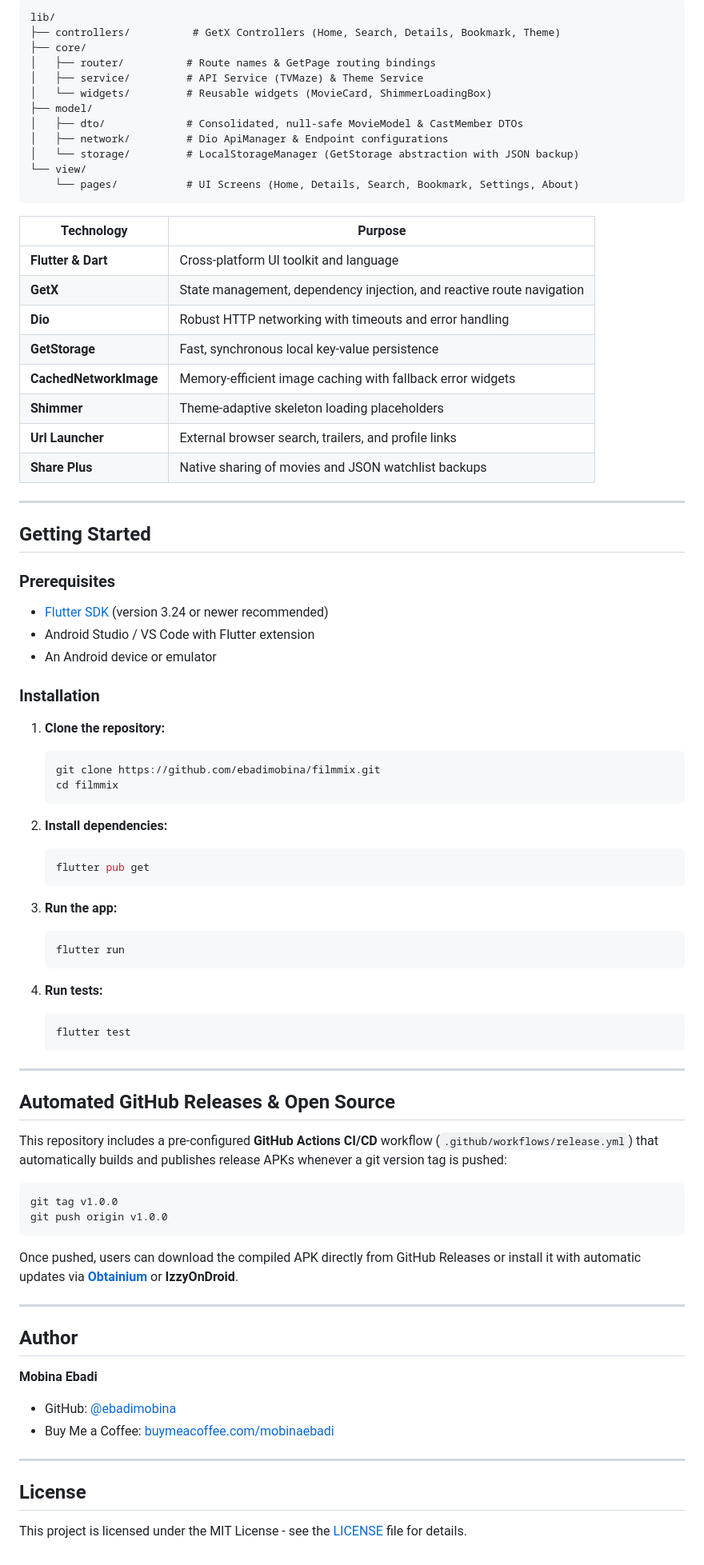
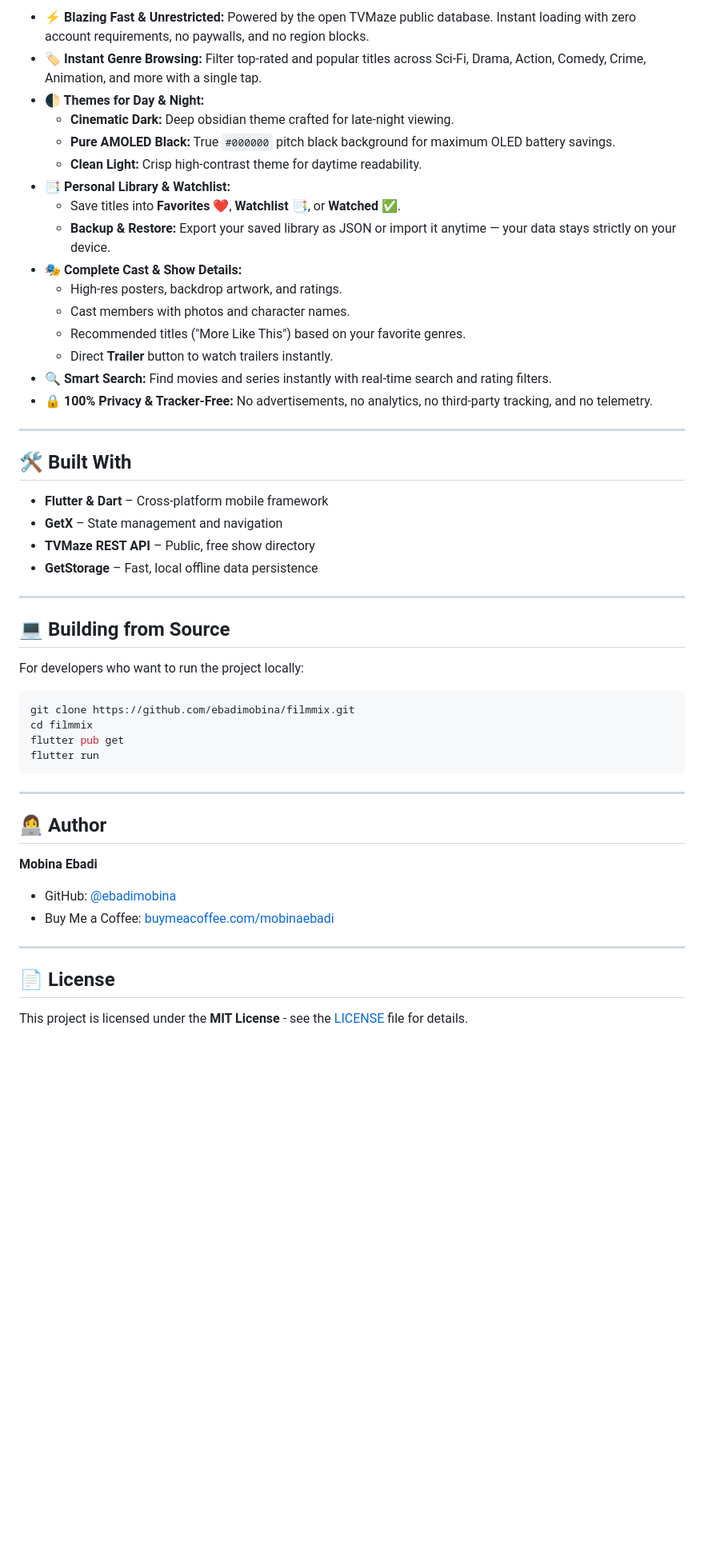
Before and after one commit to ebadimobina/FlimMix, a Markdown page: README.md, the part around one of its changes. Shown at 80% size. GitHub-like rendering; blank space fills up the shorter version.

Commit message:
docs: simplify README for end-users and add direct APK download buttons

````diff
--- a/README.md
+++ b/README.md
@@ -60,78 +46,46 @@
 
-```
-lib/
-├── controllers/          # GetX Controllers (Home, Search, Details, Bookmark, Theme)
-├── core/
-│   ├── router/          # Route names & GetPage routing bindings
-│   ├── service/         # API Service (TVMaze) & Theme Service
-│   └── widgets/         # Reusable widgets (MovieCard, ShimmerLoadingBox)
-├── model/
-│   ├── dto/             # Consolidated, null-safe MovieModel & CastMember DTOs
-│   ├── network/         # Dio ApiManager & Endpoint configurations
-│   └── storage/         # LocalStorageManager (GetStorage abstraction with JSON backup)
-└── view/
-    └── pages/           # UI Screens (Home, Details, Search, Bookmark, Settings, About)
-```
-
-| Technology | Purpose |
-|---|---|
-| **Flutter & Dart** | Cross-platform UI toolkit and language |
-| **GetX** | State management, dependency injection, and reactive route navigation |
-| **Dio** | Robust HTTP networking with timeouts and error handling |
-| **GetStorage** | Fast, synchronous local key-value persistence |
-| **CachedNetworkImage** | Memory-efficient image caching with fallback error widgets |
-| **Shimmer** | Theme-adaptive skeleton loading placeholders |
-| **Url Launcher** | External browser search, trailers, and profile links |
-| **Share Plus** | Native sharing of movies and JSON watchlist backups |
+- **⚡ Blazing Fast & Unrestricted:** Powered by the open TVMaze public database. Instant loading with zero account requirements, no paywalls, and no region blocks.
+- **🏷️ Instant Genre Browsing:** Filter top-rated and popular titles across Sci-Fi, Drama, Action, Comedy, Crime, Animation, and more with a single tap.
+- **🌓 Themes for Day & Night:**
+  - **Cinematic Dark:** Deep obsidian theme crafted for late-night viewing.
+  - **Pure AMOLED Black:** True `#000000` pitch black background for maximum OLED battery savings.
+  - **Clean Light:** Crisp high-contrast theme for daytime readability.
+- **📑 Personal Library & Watchlist:**
+  - Save titles into **Favorites** ❤️, **Watchlist** 📑, or **Watched** ✅.
+  - **Backup & Restore:** Export your saved library as JSON or import it anytime — your data stays strictly on your device.
+- **🎭 Complete Cast & Show Details:**
+  - High-res posters, backdrop artwork, and ratings.
+  - Cast members with photos and character names.
+  - Recommended titles ("More Like This") based on your favorite genres.
+  - Direct **Trailer** button to watch trailers instantly.
+- **🔍 Smart Search:** Find movies and series instantly with real-time search and rating filters.
+- **🔒 100% Privacy & Tracker-Free:** No advertisements, no analytics, no third-party tracking, and no telemetry.
 
 ---
 
-## Getting Started
+## 🛠️ Built With
 
-### Prerequisites
-- [Flutter SDK](https://flutter.dev/docs/get-started/install) (version 3.24 or newer recommended)
-- Android Studio / VS Code with Flutter extension
-- An Android device or emulator
-
-### Installation
-
-1. **Clone the repository:**
-   ```bash
-   git clone https://github.com/ebadimobina/filmmix.git
-   cd filmmix
-   ```
-
-2. **Install dependencies:**
-   ```bash
-   flutter pub get
-   ```
-
-3. **Run the app:**
-   ```bash
-   flutter run
-   ```
-
-4. **Run tests:**
-   ```bash
-   flutter test
-   ```
+- **Flutter & Dart** – Cross-platform mobile framework
+- **GetX** – State management and navigation
+- **TVMaze REST API** – Public, free show directory
+- **GetStorage** – Fast, local offline data persistence
 
 ---
 
-## Automated GitHub Releases & Open Source
+## 💻 Building from Source
 
-This repository includes a pre-configured **GitHub Actions CI/CD** workflow (`.github/workflows/release.yml`) that automatically builds and publishes release APKs whenever a git version tag is pushed:
+For developers who want to run the project locally:
 
 ```bash
-git tag v1.0.0
-git push origin v1.0.0
+git clone https://github.com/ebadimobina/filmmix.git
+cd filmmix
+flutter pub get
+flutter run
 ```
-
-Once pushed, users can download the compiled APK directly from GitHub Releases or install it with automatic updates via **[Obtainium](https://github.com/ImranR98/Obtainium)** or **IzzyOnDroid**.
 
 ---
 
-## Author
+## 👩‍💻 Author
 
 **Mobina Ebadi**
 - GitHub: [@ebadimobina](https://github.com/ebadimobina)
@@ -139,6 +93,6 @@ Once pushed, users can download the compiled APK directly from GitHub Releases o
 
 ---
 
-## License
+## 📄 License
 
-This project is licensed under the MIT License - see the [LICENSE](LICENSE) file for details.
+This project is licensed under the **MIT License** - see the [LICENSE](LICENSE) file for details.
````
Also changed, not shown: other parts of README.md (+22 -36 lines).
